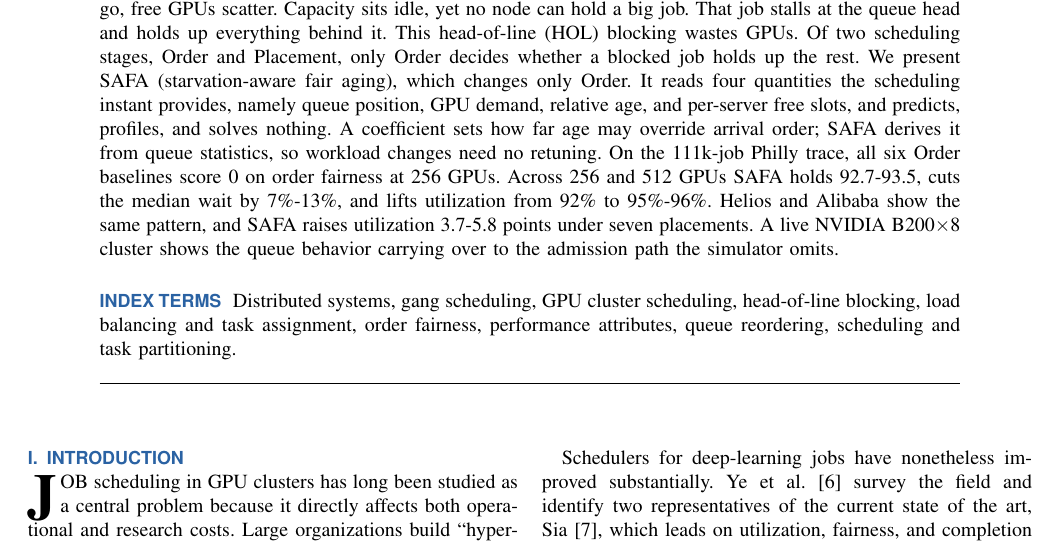
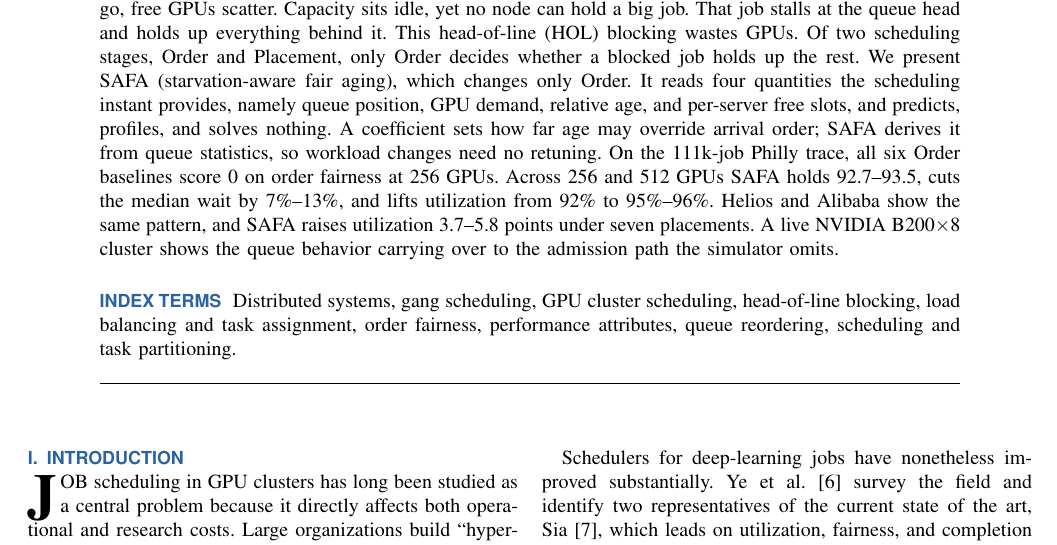
Before and after one commit to mystous/gpu_scheduler, a LaTeX paper (final_modify.tex): part of page 1 of 12, cut so that both start at the same text. Compiled offline with pdfLaTeX.

Commit message:
초록 — 수치 범위 표기를 en-dash로 복원
IEEE 표기 규칙상 수치 범위는 en-dash. 본문 13곳은 --를 쓰는데
초록 4곳만 하이픈이었다: 92.7--93.5, 7\%--13\%, 95\%--96\%, 3.7--5.8.
단어 하이픈(head-of-line, per-server 등)은 그대로 둠.

```diff
--- a/final_modify.tex
+++ b/final_modify.tex
@@ -69,7 +69,7 @@
 \authornote{K. Cho e-mail: mystous@korea.ac.kr. Y. Jin e-mail: yhjin@lguplus.co.kr.}
 
 \begin{abstract}
-A gang-scheduled GPU job cannot start until all its GPUs are free at once. As jobs come and go, free GPUs scatter. Capacity sits idle, yet no node can hold a big job. That job stalls at the queue head and holds up everything behind it. This head-of-line (HOL) blocking wastes GPUs. Of two scheduling stages, Order and Placement, only Order decides whether a blocked job holds up the rest. We present SAFA (starvation-aware fair aging), which changes only Order. It reads four quantities the scheduling instant provides, namely queue position, GPU demand, relative age, and per-server free slots, and predicts, profiles, and solves nothing. A coefficient sets how far age may override arrival order; SAFA derives it from queue statistics, so workload changes need no retuning. On the 111k-job Philly trace, all six Order baselines score 0 on order fairness at 256 GPUs. Across 256 and 512 GPUs SAFA holds 92.7-93.5, cuts the median wait by 7\%-13\%, and lifts utilization from 92\% to 95\%-96\%. Helios and Alibaba show the same pattern, and SAFA raises utilization 3.7-5.8 points under seven placements. A live NVIDIA B200$\times$8 cluster shows the queue behavior carrying over to the admission path the simulator omits.
+A gang-scheduled GPU job cannot start until all its GPUs are free at once. As jobs come and go, free GPUs scatter. Capacity sits idle, yet no node can hold a big job. That job stalls at the queue head and holds up everything behind it. This head-of-line (HOL) blocking wastes GPUs. Of two scheduling stages, Order and Placement, only Order decides whether a blocked job holds up the rest. We present SAFA (starvation-aware fair aging), which changes only Order. It reads four quantities the scheduling instant provides, namely queue position, GPU demand, relative age, and per-server free slots, and predicts, profiles, and solves nothing. A coefficient sets how far age may override arrival order; SAFA derives it from queue statistics, so workload changes need no retuning. On the 111k-job Philly trace, all six Order baselines score 0 on order fairness at 256 GPUs. Across 256 and 512 GPUs SAFA holds 92.7--93.5, cuts the median wait by 7\%--13\%, and lifts utilization from 92\% to 95\%--96\%. Helios and Alibaba show the same pattern, and SAFA raises utilization 3.7--5.8 points under seven placements. A live NVIDIA B200$\times$8 cluster shows the queue behavior carrying over to the admission path the simulator omits.
 \end{abstract}
 
 \begin{IEEEkeywords}
```
